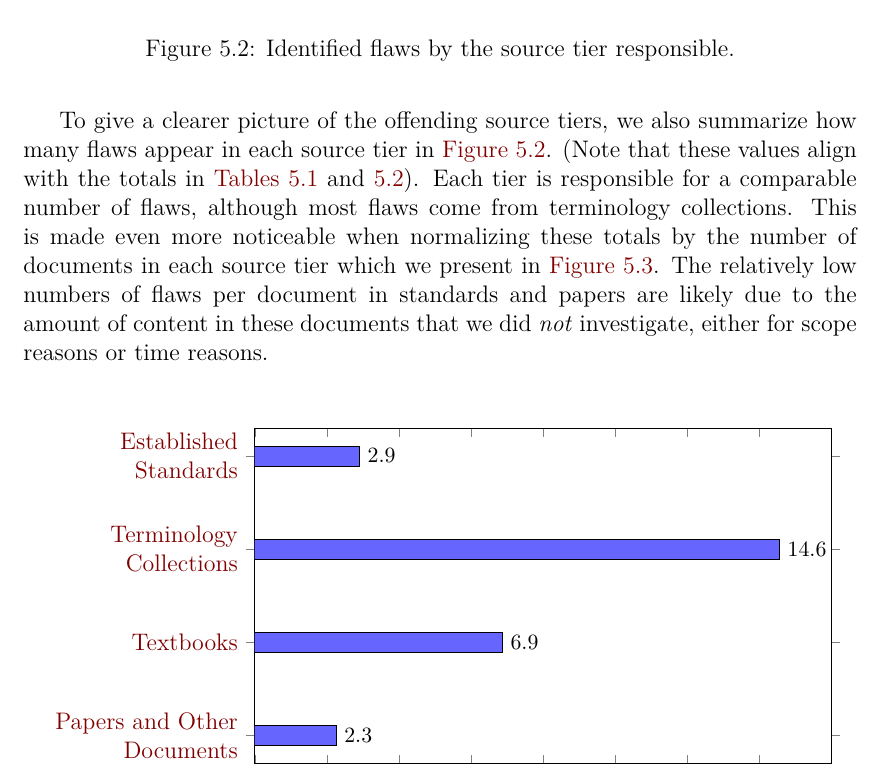
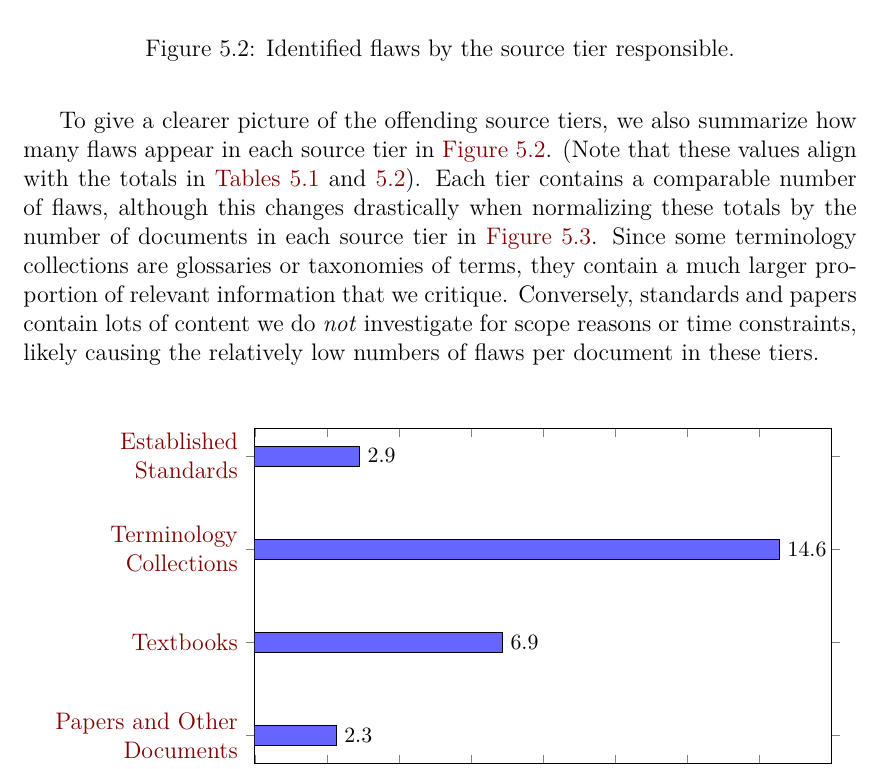
Before and after one commit to samm82/TestingTesting, a LaTeX thesis (thesis.tex, which reads chapters/05_flaws.tex): part of page 65 of 153, cut so that both start at the same text. The pictures show the PDF file thesis.pdf that the author committed with the source.

Commit message:
Add possible explanation for metas' high flaws/document ratio; #244
Restructure content for brevity/clarity

```diff
--- a/chapters/05_flaws.tex
+++ b/chapters/05_flaws.tex
@@ -61,13 +61,14 @@ draw some conclusions about \emph{how} the literature is flawed:
     To give a clearer picture of the offending source tiers, we also summarize
     how many flaws appear in each source tier in \Cref{fig:flawBarsSummary}.
     (Note that these values align with the totals in \Cref{tab:flawMnfsts,%
-        tab:flawDmns}). Each tier is responsible for a comparable number of
-    flaws, although most flaws come from terminology collections. This is made
-    even more noticeable when normalizing these totals by the number of
-    documents in each source tier which we present in \Cref{fig:normFlawBarsSummary}.
-    The relatively low numbers of flaws per document in standards and papers
-    are likely due to the amount of content in these documents that we did
-    \emph{not} investigate, either for scope reasons or time reasons.
+        tab:flawDmns}). Each tier contains a comparable number of flaws, although
+    this changes drastically when normalizing these totals by the number of
+    documents in each source tier in \Cref{fig:normFlawBarsSummary}. Since some
+    terminology collections are glossaries or taxonomies of terms, they
+    contain a much larger proportion of relevant information that we critique.
+    Conversely, standards and papers contain lots of content we do \emph{not}
+    investigate for scope reasons or time constraints, likely causing the
+    relatively low numbers of flaws per document in these tiers.
 
     \input{assets/graphs/normFlawBarsSummary}
     \clearpage
```
Also changed, not shown: thesis.pdf.
